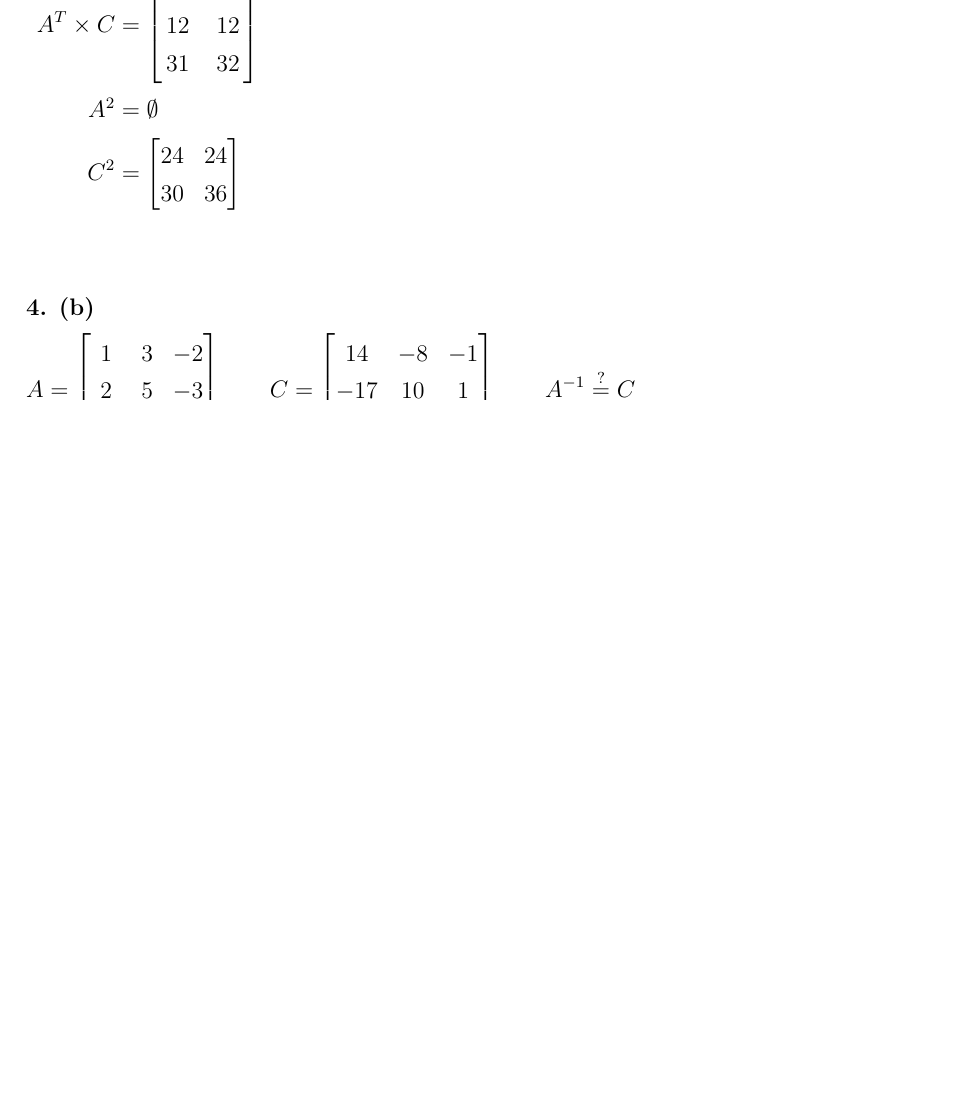
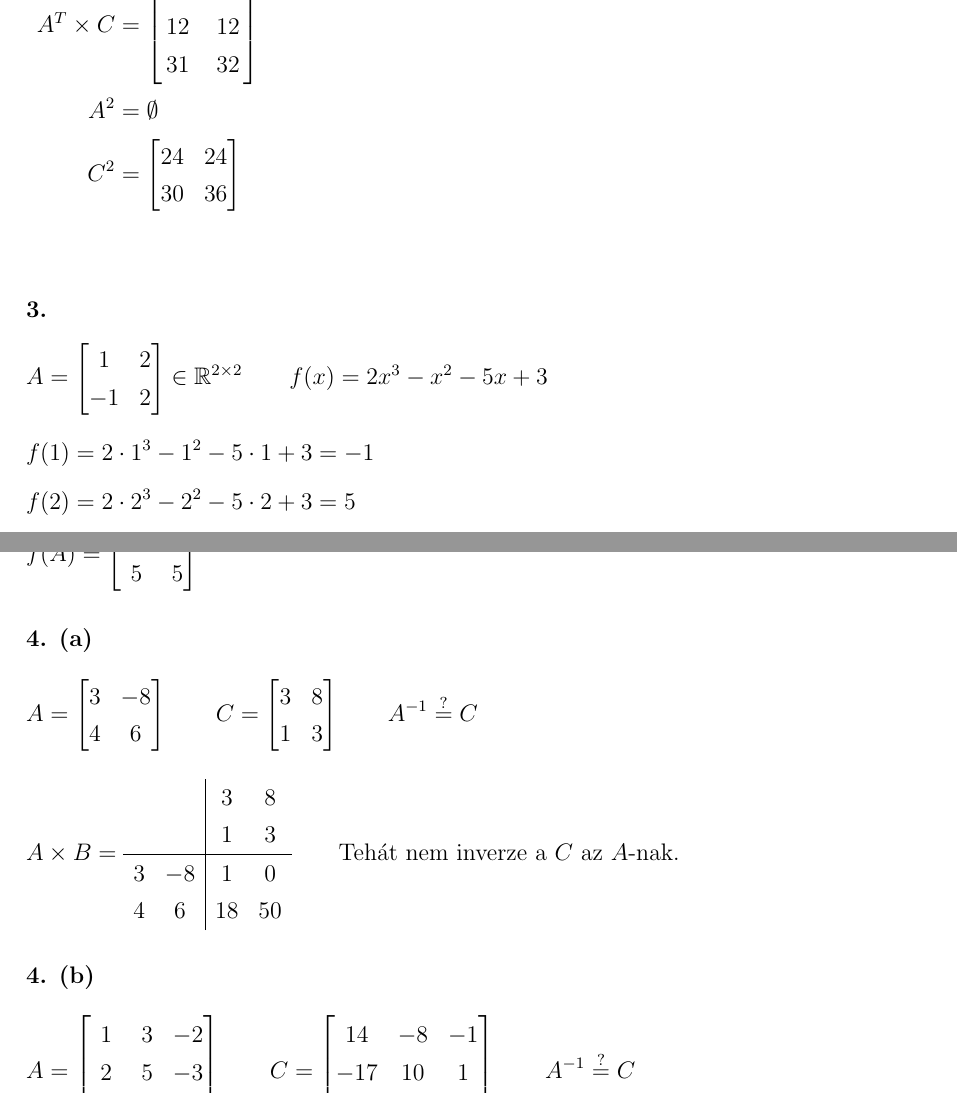
Before and after one commit to szenadam/csifz-matalap-megoldasok, a LaTeX document (matalap-megoldasok.tex): part of page 31 of 36 before the commit and two parts of pages 31 and 32 of 37 after it, the two joined at a grey line, cut so that both start at the same text, the shorter picture padded with empty space. Compiled offline with pdfLaTeX.

Commit message:
12.2.1ből 2ből egy feladat, 3, 4/a

```diff
--- a/matalap-megoldasok.tex
+++ b/matalap-megoldasok.tex
@@ -1060,6 +1051,37 @@ Tipp: a 0, 1, -1 számokat gyorsan meg le lehet ellenőrizni hogy gyökök-e. It
     30 & 36
   \end{bmatrix} \\
 \end{align*}
+
+
+\myparagraph{3.}
+\[
+  A = \begin{bmatrix} 1 & 2 \\ -1 & 2 \end{bmatrix} \in \mathbb{R}^{2 \times 2}
+  \qquad
+  f(x) = 2x^3 - x^2 - 5x + 3
+\]
+\[ f(1) = 2 \cdot 1^3 - 1^2 - 5 \cdot 1 + 3 = -1 \]
+\[ f(2) = 2 \cdot 2^3 - 2^2 - 5 \cdot 2 + 3 = 5 \]
+\[ f(-1) = 2 \cdot (-1)^3 - (-1)^2 - 5 \cdot (-1  ) + 3 = 5 \]
+\[ f(A) = \begin{bmatrix} -1 & 5 \\ 5 & 5 \end{bmatrix} \]
+
+
+\myparagraph{4. (a)}
+\[
+  A = \begin{bmatrix} 3 & -8 \\ 4 & 6 \end{bmatrix} \qquad
+  C = \begin{bmatrix} 3 & 8 \\ 1 & 3 \end{bmatrix} \qquad
+  A^{-1} \stackrel{?}{=} C
+\]
+\[
+  A \times B =
+  \begin{array}{cc|cc}
+     &    &  3 &  8 \\
+     &    &  1 &  3 \\ \hline
+   3 & -8 &  1 &  0 \\
+   4 &  6 & 18 & 50 \\
+  \end{array}
+  \qquad
+  \text{Tehát nem inverze a $C$ az $A$-nak.}
+\]
 
 \myparagraph{4. (b)}
 \[
```
Also changed, not shown: matalap-megoldasok.tex (25 more changed lines).
